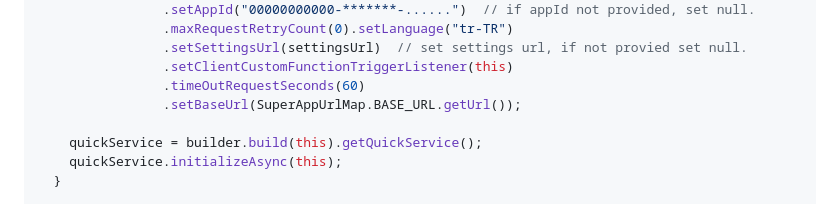
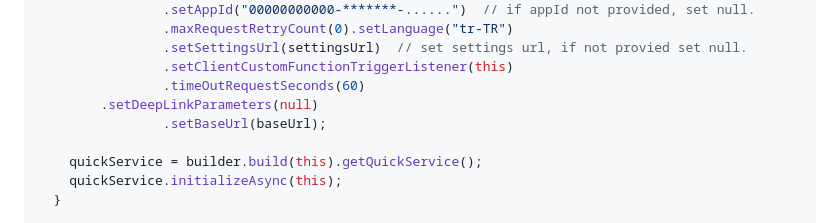
Before and after one commit to STechQ/dist-plateau-mobile-android, a Markdown page: README.md, the part around the change. Rendered like a GitHub page.

```diff
--- a/README.md
+++ b/README.md
@@ -97,7 +97,8 @@ public class SampleActivity extends AppCompatActivity implements QuickService.As
                 .setSettingsUrl(settingsUrl)  // set settings url, if not provied set null.
                 .setClientCustomFunctionTriggerListener(this)
                 .timeOutRequestSeconds(60)
-                .setBaseUrl(SuperAppUrlMap.BASE_URL.getUrl());
+		.setDeepLinkParameters(null)
+                .setBaseUrl(baseUrl);
 
 	quickService = builder.build(this).getQuickService();
 	quickService.initializeAsync(this);
```
